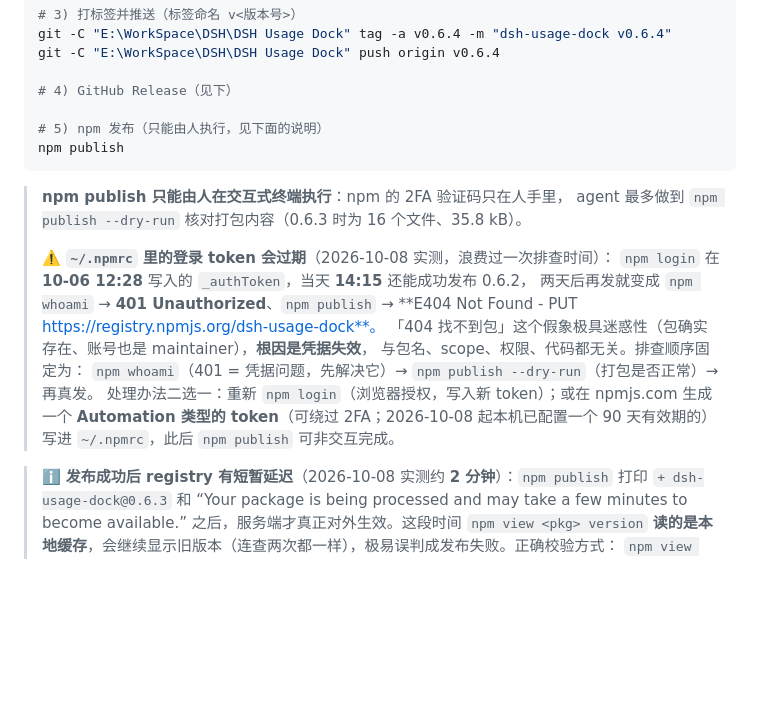
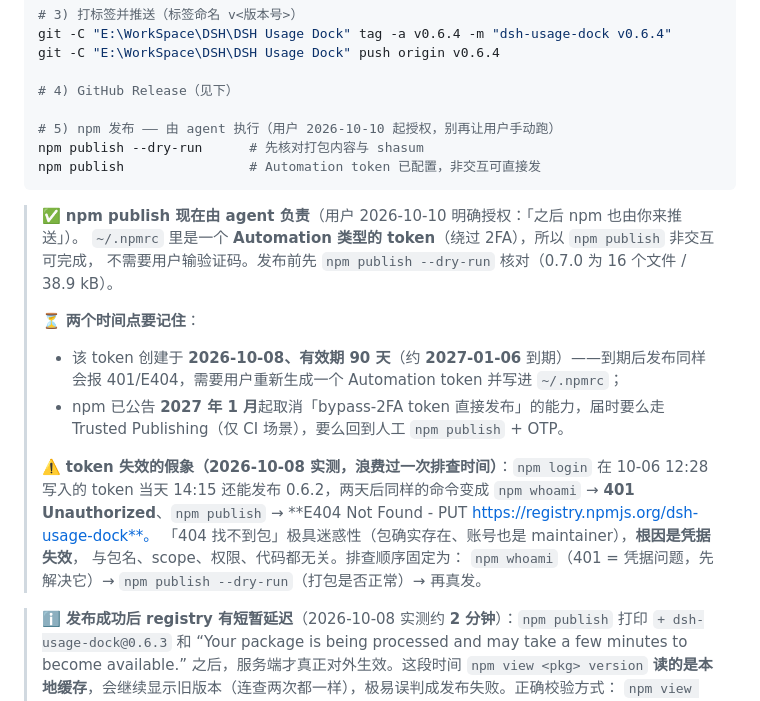
Before and after one commit to Slacom/dsh-usage-dock, a Markdown page: AGENTS.md, the part around one of its changes. GitHub-like rendering; blank space fills up the shorter version.

Commit message:
docs: npm publish is the agent's job from now on (user authorised 2026-10-10)
Records the new division of labour, the 90-day Automation token expiry
(~2027-01-06) and npm's announced Jan 2027 removal of bypass-2FA direct
publishing, plus the 401/E404 token-expiry troubleshooting order.

````diff
--- a/AGENTS.md
+++ b/AGENTS.md
@@ -176,23 +176,28 @@ git -C "E:\WorkSpace\DSH\DSH Usage Dock" push origin v0.6.4
 
 # 4) GitHub Release（见下）
 
-# 5) npm 发布（只能由人执行，见下面的说明）
-npm publish
+# 5) npm 发布 —— 由 agent 执行（用户 2026-10-10 起授权，别再让用户手动跑）
+npm publish --dry-run      # 先核对打包内容与 shasum
+npm publish                # Automation token 已配置，非交互可直接发
 ```
 
-> **npm publish 只能由人在交互式终端执行**：npm 的 2FA 验证码只在人手里，
-> agent 最多做到 `npm publish --dry-run` 核对打包内容（0.6.3 时为 16 个文件、35.8 kB）。
+> ✅ **npm publish 现在由 agent 负责**（用户 2026-10-10 明确授权：「之后 npm 也由你来推送」）。
+> `~/.npmrc` 里是一个 **Automation 类型的 token**（绕过 2FA），所以 `npm publish` 非交互可完成，
+> 不需要用户输验证码。发布前先 `npm publish --dry-run` 核对（0.7.0 为 16 个文件 / 38.9 kB）。
 >
-> ⚠️ **`~/.npmrc` 里的登录 token 会过期**（2026-10-08 实测，浪费过一次排查时间）：
-> `npm login` 在 **10-06 12:28** 写入的 `_authToken`，当天 **14:15** 还能成功发布 0.6.2，
-> 两天后再发就变成 `npm whoami` → **401 Unauthorized**、`npm publish` → **E404 Not Found - PUT
+> ⏳ **两个时间点要记住**：
+> - 该 token 创建于 **2026-10-08、有效期 90 天**（约 **2027-01-06** 到期）——到期后发布同样会报
+>   401/E404，需要用户重新生成一个 Automation token 并写进 `~/.npmrc`；
+> - npm 已公告 **2027 年 1 月**起取消「bypass-2FA token 直接发布」的能力，届时要么走
+>   Trusted Publishing（仅 CI 场景），要么回到人工 `npm publish` + OTP。
+>
+> ⚠️ **token 失效的假象（2026-10-08 实测，浪费过一次排查时间）**：`npm login` 在 10-06 12:28
+> 写入的 token 当天 14:15 还能发布 0.6.2，两天后同样的命令变成
+> `npm whoami` → **401 Unauthorized**、`npm publish` → **E404 Not Found - PUT
 > https://registry.npmjs.org/dsh-usage-dock**。
-> 「404 找不到包」这个假象极具迷惑性（包确实存在、账号也是 maintainer），**根因是凭据失效**，
+> 「404 找不到包」极具迷惑性（包确实存在、账号也是 maintainer），**根因是凭据失效**，
 > 与包名、scope、权限、代码都无关。排查顺序固定为：
 > `npm whoami`（401 = 凭据问题，先解决它）→ `npm publish --dry-run`（打包是否正常）→ 再真发。
-> 处理办法二选一：重新 `npm login`（浏览器授权，写入新 token）；或在 npmjs.com 生成一个
-> **Automation 类型的 token**（可绕过 2FA；2026-10-08 起本机已配置一个 90 天有效期的）
-> 写进 `~/.npmrc`，此后 `npm publish` 可非交互完成。
 
 > ℹ️ **发布成功后 registry 有短暂延迟**（2026-10-08 实测约 **2 分钟**）：`npm publish` 打印
 > `+ dsh-usage-dock@0.6.3` 和 “Your package is being processed and may take a few minutes to
````
Also changed, not shown: other parts of AGENTS.md (+1 -1 lines).
